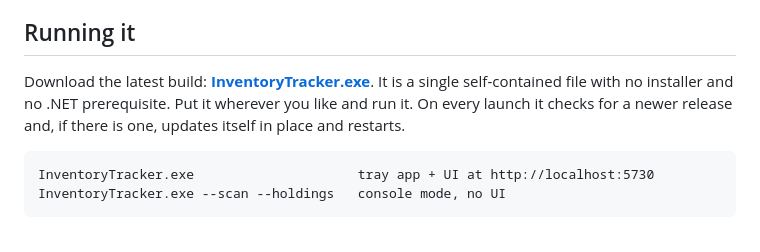
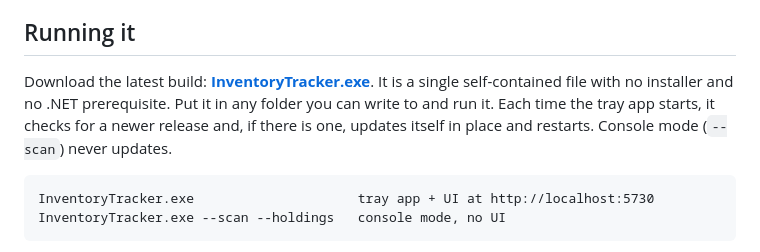
Before and after one commit to PetitCastor/inventory-tracker, a Markdown page: README.md, the part around the change. Rendered like a GitHub page.

Commit message:
Scope the README's update claim to the tray app
Console mode never reaches the startup update check, a second tray launch
only reopens the running instance's page, and an install folder the user
cannot write to makes the swap roll back to the old exe.

Co-Authored-By: Claude Opus 5.5 <noreply@anthropic.com>

````diff
--- a/README.md
+++ b/README.md
@@ -14,7 +14,7 @@ Because it's built entirely from inferred deltas over an unknown starting state,
 
 ## Running it
 
-Download the latest build: **[InventoryTracker.exe](https://github.com/PetitCastor/inventory-tracker/releases/latest/download/InventoryTracker.exe)**. It is a single self-contained file with no installer and no .NET prerequisite. Put it wherever you like and run it. On every launch it checks for a newer release and, if there is one, updates itself in place and restarts.
+Download the latest build: **[InventoryTracker.exe](https://github.com/PetitCastor/inventory-tracker/releases/latest/download/InventoryTracker.exe)**. It is a single self-contained file with no installer and no .NET prerequisite. Put it in any folder you can write to and run it. Each time the tray app starts, it checks for a newer release and, if there is one, updates itself in place and restarts. Console mode (`--scan`) never updates.
 
 ```
 InventoryTracker.exe                     tray app + UI at http://localhost:5730
````
